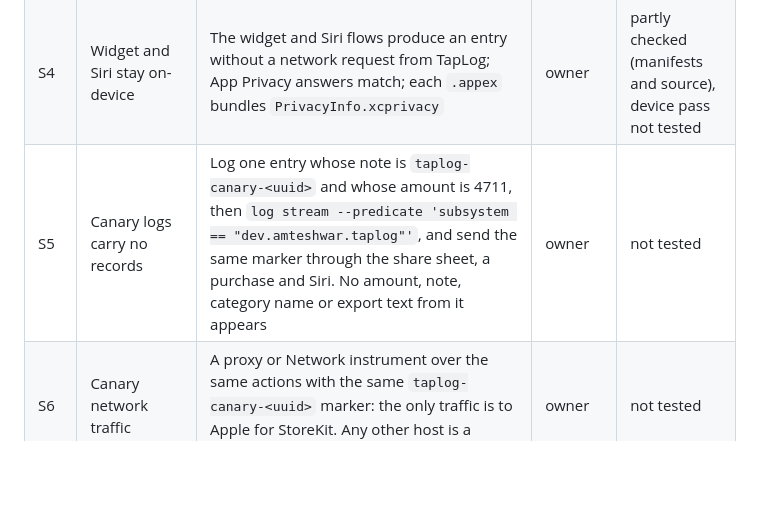
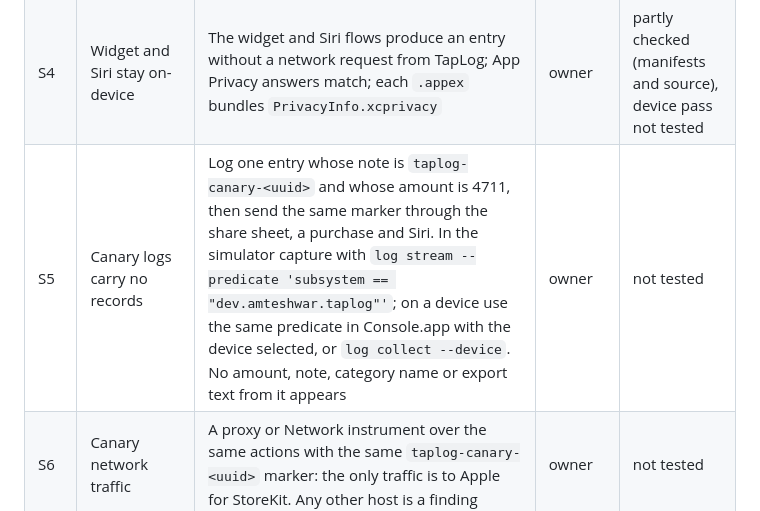
Before and after one commit to Ami-Khokhar/ideadump, a Markdown page: docs/release-runbook.md, the part around the change. GitHub-like rendering; blank space fills up the shorter version.

```diff
--- a/docs/release-runbook.md
+++ b/docs/release-runbook.md
@@ -28,7 +28,7 @@ column names who must produce the artifact.
 | S2 | Toolchain and SDK minimum (Xcode 26 / iOS 26 SDK) | `xcodebuild -version`, `xcodebuild -showsdks`, and `DTPlatformVersion` / `DTSDKName` from the built `Info.plist` | owner | not tested |
 | S3 | File protection on device, before first unlock and after relock | On a physical device: the class of the SwiftData store, its `-wal` and `-shm` files, and `taplog-export.csv`. Capture with the device rebooted but not yet unlocked, and again after a lock. Use the file-protection attribute shown by the OS; the app must not set a weaker class than iOS applies by default | owner | not tested |
 | S4 | Widget and Siri stay on-device | The widget and Siri flows produce an entry without a network request from TapLog; App Privacy answers match; each `.appex` bundles `PrivacyInfo.xcprivacy` | owner | partly checked (manifests and source), device pass not tested |
-| S5 | Canary logs carry no records | Log one entry whose note is `taplog-canary-<uuid>` and whose amount is 4711, then `log stream --predicate 'subsystem == "dev.amteshwar.taplog"'`, and send the same marker through the share sheet, a purchase and Siri. No amount, note, category name or export text from it appears | owner | not tested |
+| S5 | Canary logs carry no records | Log one entry whose note is `taplog-canary-<uuid>` and whose amount is 4711, then send the same marker through the share sheet, a purchase and Siri. In the simulator capture with `log stream --predicate 'subsystem == "dev.amteshwar.taplog"'`; on a device use the same predicate in Console.app with the device selected, or `log collect --device`. No amount, note, category name or export text from it appears | owner | not tested |
 | S6 | Canary network traffic | A proxy or Network instrument over the same actions with the same `taplog-canary-<uuid>` marker: the only traffic is to Apple for StoreKit. Any other host is a finding | owner | not tested |
 | S7 | Real StoreKit behaviour in sandbox | Screenshots and receipts for: a completed purchase, a restore on a clean install, an Ask-to-Buy **pending**, and a **refund/revocation** removing the entitlement. Product id must be `dev.amteshwar.taplog.pro.lifetime` | owner | blocked on the Paid Apps Agreement, tax form and bank account showing Active |
 | S8 | Verified entitlement policy | Source inspection: `ProEntitlement.grantsPro` requires the expected product id and no revocation date, and `isPro` is never persisted. Unit tests in `ProStoreTests` cover the store paths | owner | partly checked (tests pass), not a substitute for S7 |
```
Also changed, not shown: docs/decisions.md (+5 -2 lines).
